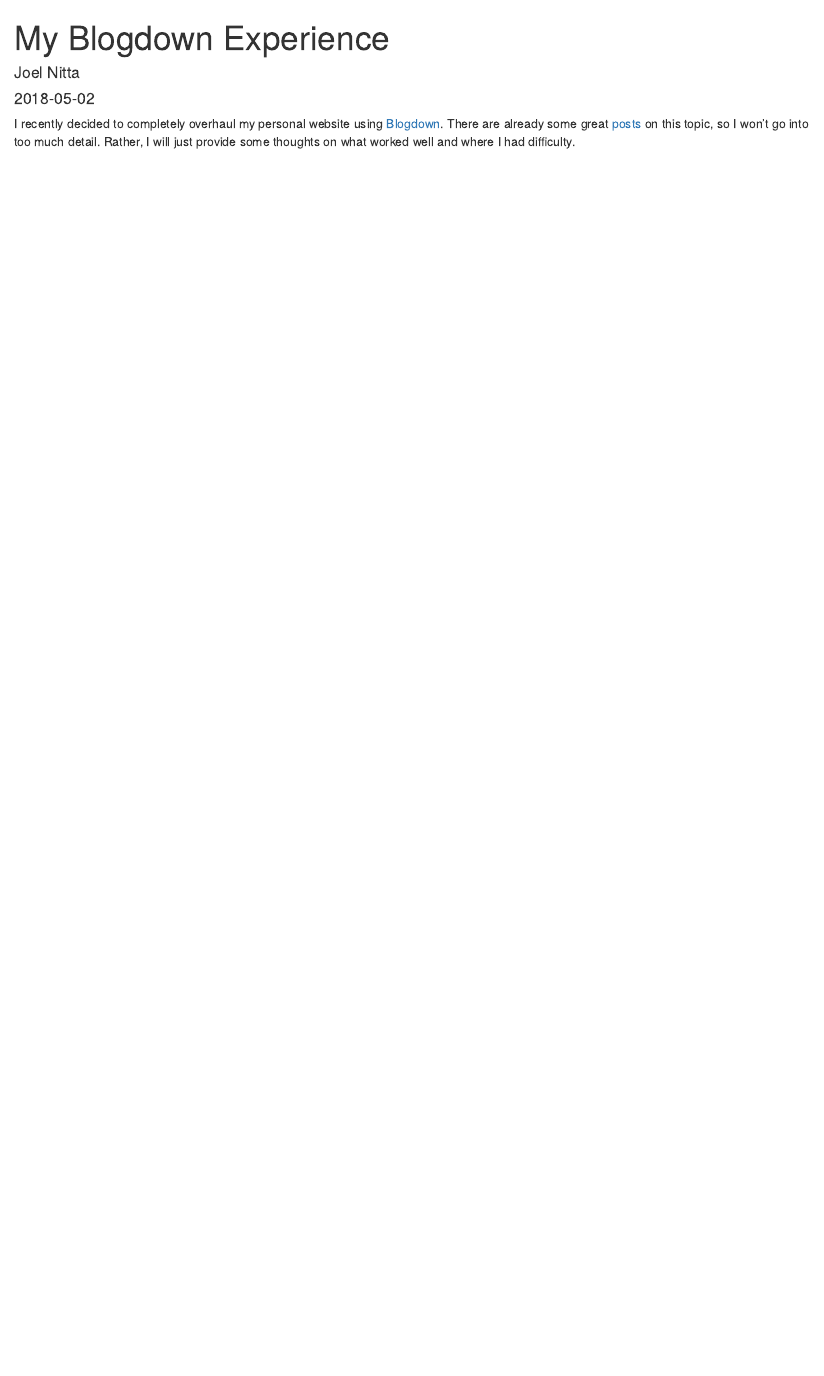
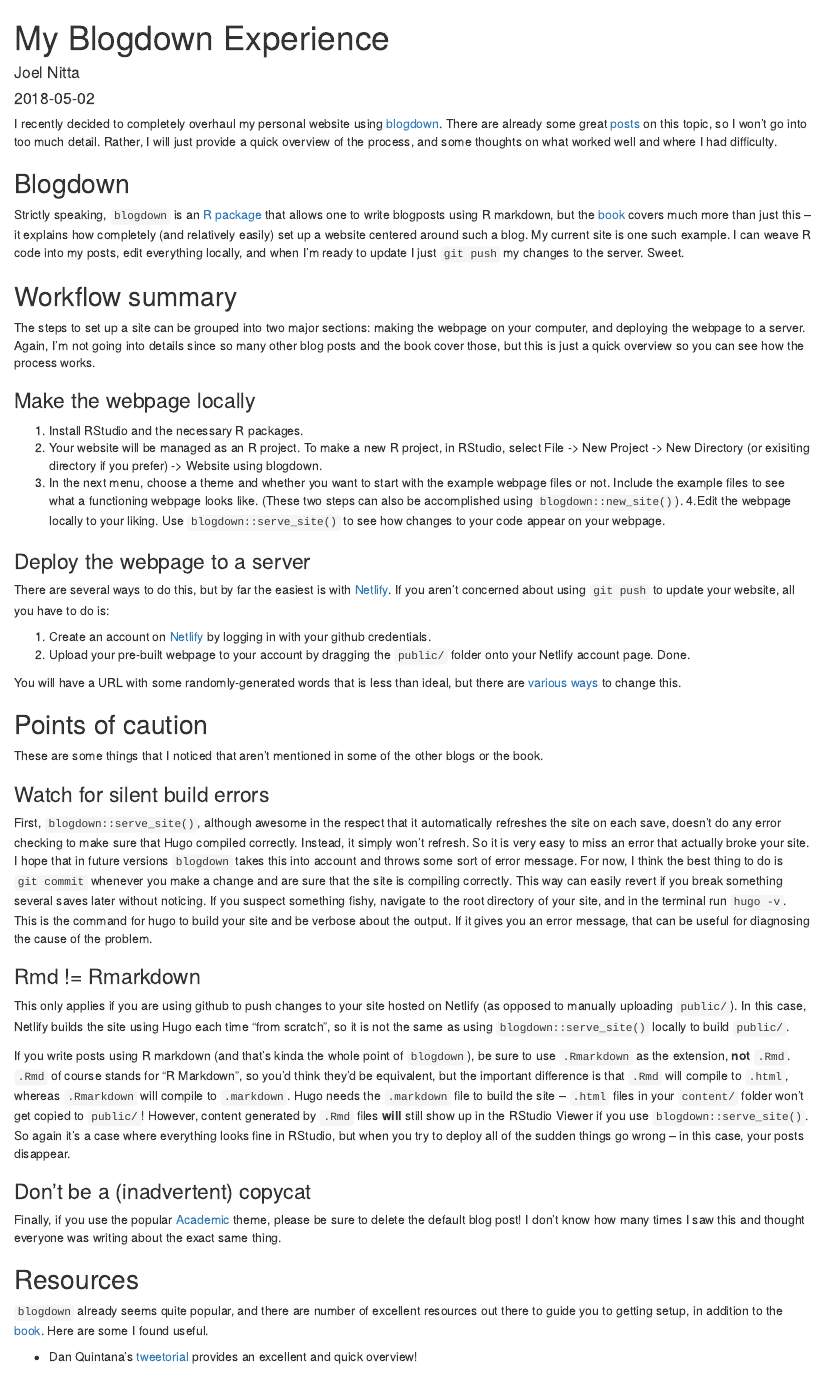
Before and after one commit to joelnitta/joelnitta-site, an R Markdown document (content/post/2018-05-02-my-blogdown-experience.Rmarkdown): the page in a window 1100 px wide, from its top. Rendered offline with R 4.5, knitr and Pandoc, with nearby package versions; drawn as R Markdown's standard HTML page in place of the format the file asks for; some code elsewhere in the file could not run offline.

Commit message:
edit post

```diff
--- a/content/post/2018-05-02-my-blogdown-experience.Rmarkdown
+++ b/content/post/2018-05-02-my-blogdown-experience.Rmarkdown
@@ -15,4 +15,51 @@ output:
   blogdown::html_page
 ---
 
-I recently decided to completely overhaul my personal website using [Blogdown](https://bookdown.org/yihui/blogdown/). There are already some great [posts](https://alison.rbind.io/post/up-and-running-with-blogdown/#going-further) on this topic, so I won't go into too much detail. Rather, I will just provide some thoughts on what worked well and where I had difficulty.
+I recently decided to completely overhaul my personal website using [blogdown](https://bookdown.org/yihui/blogdown/). There are already some great [posts](#resources) on this topic, so I won't go into too much detail. Rather, I will just provide a quick overview of the process, and some thoughts on what worked well and where I had difficulty.
+
+## Blogdown
+
+Strictly speaking, `blogdown` is an [R package](https://github.com/rstudio/blogdown) that allows one to write blogposts using R markdown, but the [book](https://bookdown.org/yihui/blogdown/) covers much more than just this -- it explains how completely (and relatively easily) set up a website centered around such a blog. My current site is one such example. I can weave R code into my posts, edit everything locally, and when I'm ready to update I just `git push` my changes to the server. Sweet.
+
+## Workflow summary
+
+The steps to set up a site can be grouped into two major sections: making the webpage on your computer, and deploying the webpage to a server. Again, I'm not going into details since so many other blog posts and the book cover those, but this is just a quick overview so you can see how the process works.
+
+### Make the webpage locally
+
+1. Install RStudio and the necessary R packages.
+2. Your website will be managed as an R project. To make a new R project, in RStudio, select File -> New Project -> New Directory (or exisiting directory if you prefer) -> Website using blogdown.
+3. In the next menu, choose a theme and whether you want to start with the example webpage files or not. Include the example files to see what a functioning webpage looks like. (These two steps can also be accomplished using `blogdown::new_site()`).
+4.Edit the webpage locally to your liking. Use `blogdown::serve_site()` to see how changes to your code appear on your webpage.
+
+### Deploy the webpage to a server
+
+There are several ways to do this, but by far the easiest is with [Netlify](https://www.netlify.com/). If you aren't concerned about using `git push` to update your website, all you have to do is:
+
+1. Create an account on [Netlify](https://www.netlify.com/) by logging in with your github credentials.
+2. Upload your pre-built webpage to your account by dragging the `public/` folder onto your Netlify account page. Done.
+
+You will have a URL with some randomly-generated words that is less than ideal, but there are [various ways](https://bookdown.org/yihui/blogdown/domain-name.html#domain-name) to change this.
+
+## Points of caution
+
+These are some things that I noticed that aren't mentioned in some of the other blogs or the book.
+
+### Watch for silent build errors
+
+First, `blogdown::serve_site()`, although awesome in the respect that it automatically refreshes the site on each save, doesn't do any error checking to make sure that Hugo compiled correctly. Instead, it simply won't refresh. So it is very easy to miss an error that actually broke your site. I hope that in future versions `blogdown` takes this into account and throws some sort of error message. For now, I think the best thing to do is `git commit` whenever you make a change and are sure that the site is compiling correctly. This way can easily revert if you break something several saves later without noticing. If you suspect something fishy, navigate to the root directory of your site, and in the terminal run `hugo -v`. This is the command for hugo to build your site and be verbose about the output. If it gives you an error message, that can be useful for diagnosing the cause of the problem.
+
+### Rmd != Rmarkdown
+
+This only applies if you are using github to push changes to your site hosted on Netlify (as opposed to manually uploading `public/`). In this case, Netlify builds the site using Hugo each time "from scratch", so it is not the same as using `blogdown::serve_site()` locally to build `public/`.
+
+If you write posts using R markdown (and that's kinda the whole point of `blogdown`), be sure to use `.Rmarkdown` as the extension, **not** `.Rmd`. `.Rmd` of course stands for "R Markdown", so you'd think they'd be equivalent, but the important difference is that `.Rmd` will compile to `.html`, whereas `.Rmarkdown` will compile to `.markdown`. Hugo needs the `.markdown` file to build the site -- `.html` files in your `content/` folder won't get copied to `public/`! However, content generated by `.Rmd` files **will** still show up in the RStudio Viewer if you use `blogdown::serve_site()`. So again it's a case where everything looks fine in RStudio, but when you try to deploy all of the sudden things go wrong -- in this case, your posts disappear.
+
+### Don't be a (inadvertent) copycat
+Finally, if you use the popular [Academic](https://github.com/gcushen/hugo-academic) theme, please be sure to delete the default blog post! I don't know how many times I saw this and thought everyone was writing about the exact same thing.
+
+## Resources
+
+`blogdown` already seems quite popular, and there are number of excellent resources out there to guide you to getting setup, in addition to the [book](https://bookdown.org/yihui/blogdown/). Here are some I found useful.
+
+* Dan Quintana's [tweetorial](https://twitter.com/dsquintana/status/993410504570888192) provides an excellent and quick overview!
```
Also changed, not shown: content/post/2018-05-02-my-blogdown-experience.Rmarkdown (12 more changed lines), 1 other file.
